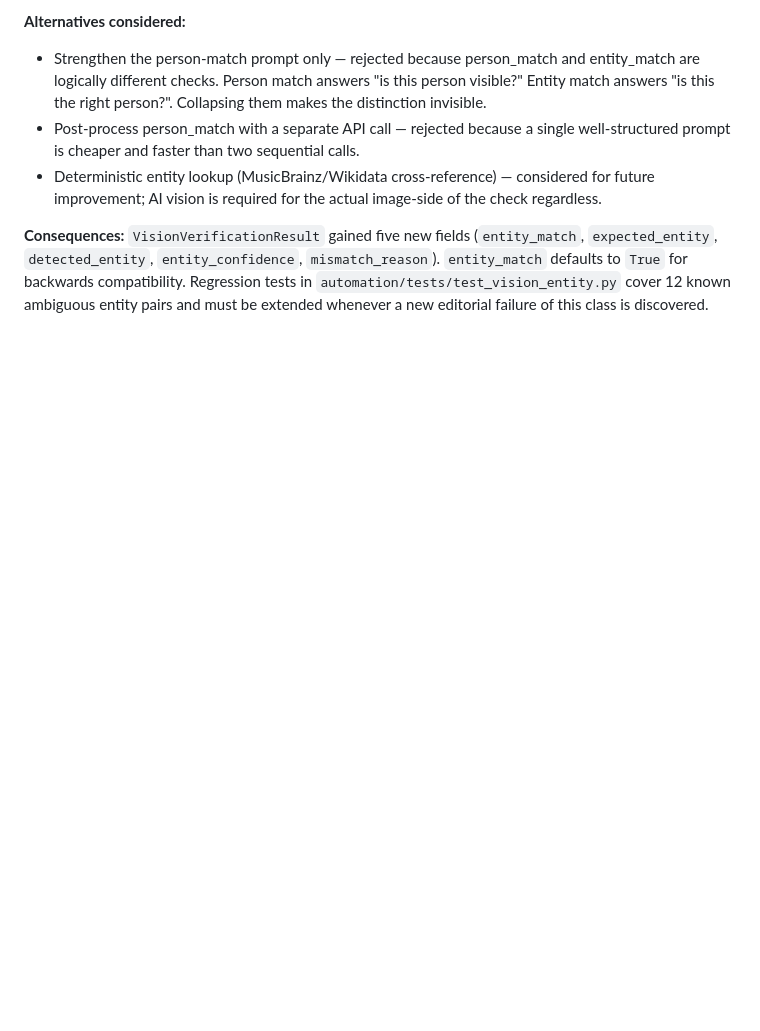
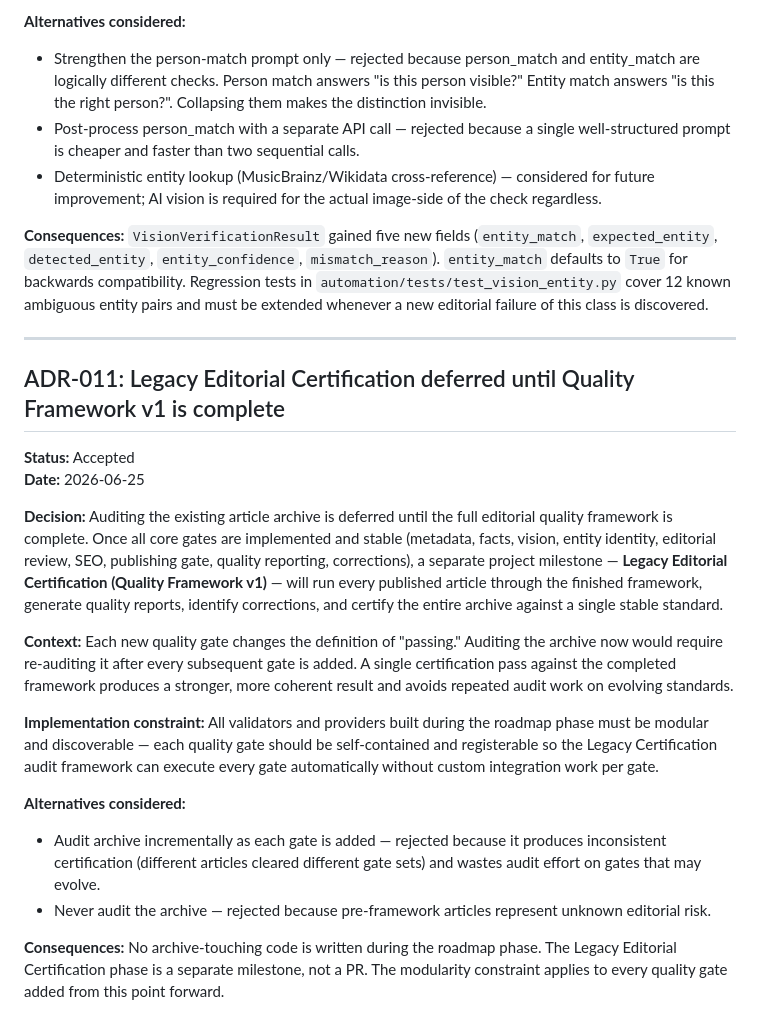
Before and after one commit to grovesswg-cloud/pubsitemap, a Markdown page: ARCHITECTURE_DECISIONS.md, the part around the change. Drawn GitHub-style; blank space fills up the shorter version.

Commit message:
ADR-011: Defer archive audit until Quality Framework v1 complete
Documents the architectural decision to postpone Legacy Editorial
Certification until all core quality gates are implemented and stable.
One complete framework, one certification pass — not incremental audits
against evolving standards.

Also notes the implementation constraint: all future validators and
providers must be modular and discoverable so the audit framework can
execute them automatically without per-gate integration work.

Co-Authored-By: Claude Sonnet 4.6 <noreply@anthropic.com>
Claude-Session: https://claude.ai/code/session_018Wmhf6F2YvNgWQRgE3ohLP

```diff
--- a/ARCHITECTURE_DECISIONS.md
+++ b/ARCHITECTURE_DECISIONS.md
@@ -173,3 +173,22 @@ Each entry documents a significant architectural decision: what was chosen, what
 - Deterministic entity lookup (MusicBrainz/Wikidata cross-reference) — considered for future improvement; AI vision is required for the actual image-side of the check regardless.
 
 **Consequences:** `VisionVerificationResult` gained five new fields (`entity_match`, `expected_entity`, `detected_entity`, `entity_confidence`, `mismatch_reason`). `entity_match` defaults to `True` for backwards compatibility. Regression tests in `automation/tests/test_vision_entity.py` cover 12 known ambiguous entity pairs and must be extended whenever a new editorial failure of this class is discovered.
+
+---
+
+## ADR-011: Legacy Editorial Certification deferred until Quality Framework v1 is complete
+
+**Status:** Accepted
+**Date:** 2026-06-25
+
+**Decision:** Auditing the existing article archive is deferred until the full editorial quality framework is complete. Once all core gates are implemented and stable (metadata, facts, vision, entity identity, editorial review, SEO, publishing gate, quality reporting, corrections), a separate project milestone — **Legacy Editorial Certification (Quality Framework v1)** — will run every published article through the finished framework, generate quality reports, identify corrections, and certify the entire archive against a single stable standard.
+
+**Context:** Each new quality gate changes the definition of "passing." Auditing the archive now would require re-auditing it after every subsequent gate is added. A single certification pass against the completed framework produces a stronger, more coherent result and avoids repeated audit work on evolving standards.
+
+**Implementation constraint:** All validators and providers built during the roadmap phase must be modular and discoverable — each quality gate should be self-contained and registerable so the Legacy Certification audit framework can execute every gate automatically without custom integration work per gate.
+
+**Alternatives considered:**
+- Audit archive incrementally as each gate is added — rejected because it produces inconsistent certification (different articles cleared different gate sets) and wastes audit effort on gates that may evolve.
+- Never audit the archive — rejected because pre-framework articles represent unknown editorial risk.
+
+**Consequences:** No archive-touching code is written during the roadmap phase. The Legacy Editorial Certification phase is a separate milestone, not a PR. The modularity constraint applies to every quality gate added from this point forward.
```
